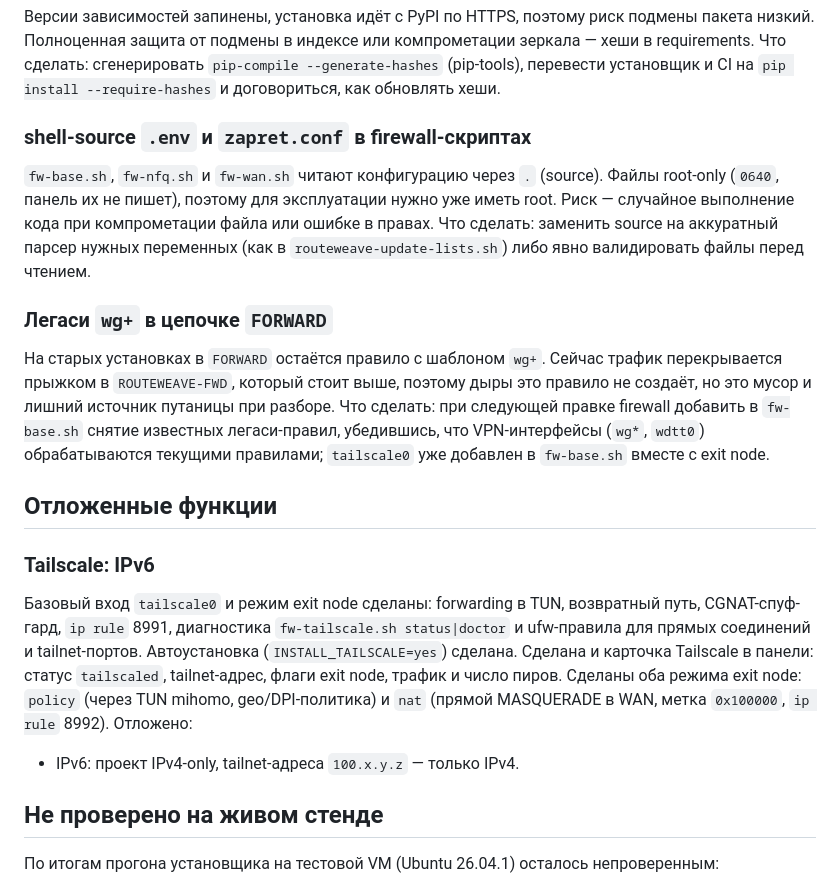
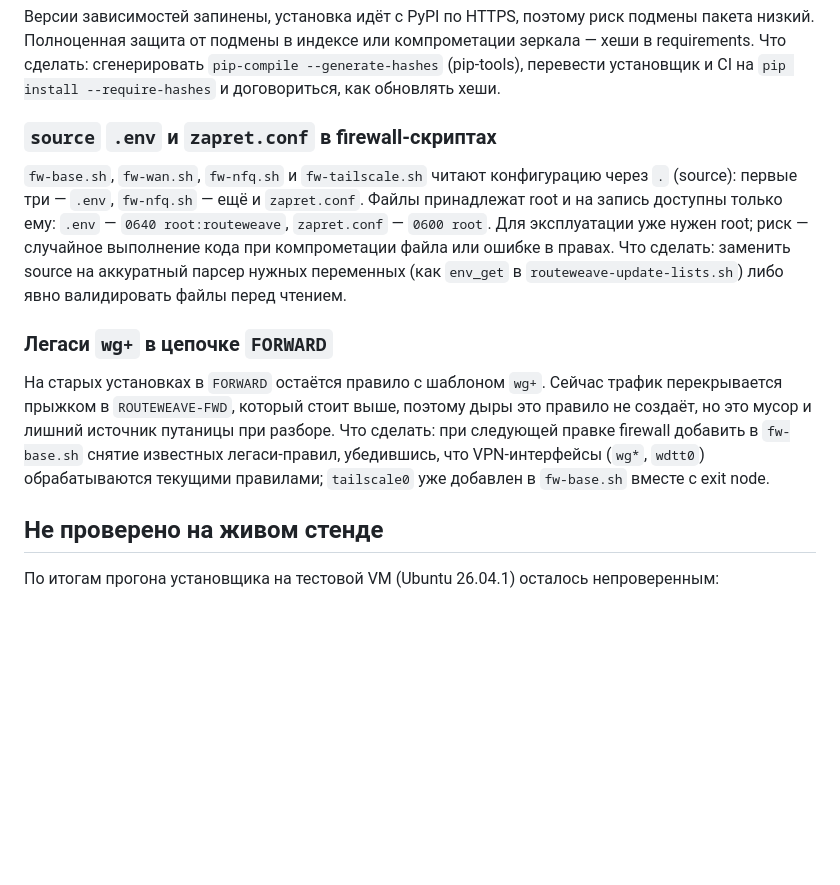
Before and after one commit to Maxer1151/routeweave, a Markdown page: TODO.md, the part around one of its changes. Rendered like a GitHub page; blank space fills up the shorter version.

```diff
--- a/TODO.md
+++ b/TODO.md
@@ -27,13 +60,16 @@ DNS-01. Это отдельная работа: затрагивает уста
 `pip-compile --generate-hashes` (pip-tools), перевести установщик и CI на
 `pip install --require-hashes` и договориться, как обновлять хеши.
 
-### shell-source `.env` и `zapret.conf` в firewall-скриптах
+### `source` `.env` и `zapret.conf` в firewall-скриптах
 
-`fw-base.sh`, `fw-nfq.sh` и `fw-wan.sh` читают конфигурацию через `.` (source).
-Файлы root-only (`0640`, панель их не пишет), поэтому для эксплуатации нужно уже
-иметь root. Риск — случайное выполнение кода при компрометации файла или ошибке
-в правах. Что сделать: заменить source на аккуратный парсер нужных переменных
-(как в `routeweave-update-lists.sh`) либо явно валидировать файлы перед чтением.
+`fw-base.sh`, `fw-wan.sh`, `fw-nfq.sh` и `fw-tailscale.sh` читают конфигурацию
+через `.` (source): первые три — `.env`, `fw-nfq.sh` — ещё и `zapret.conf`.
+Файлы принадлежат root и на запись доступны только ему: `.env` —
+`0640 root:routeweave`, `zapret.conf` — `0600 root`. Для эксплуатации уже нужен
+root; риск — случайное выполнение кода при компрометации файла или ошибке в
+правах. Что сделать: заменить source на аккуратный парсер нужных переменных (как
+`env_get` в `routeweave-update-lists.sh`) либо явно валидировать файлы перед
+чтением.
 
 ### Легаси `wg+` в цепочке `FORWARD`
 
@@ -44,21 +80,6 @@ DNS-01. Это отдельная работа: затрагивает уста
 снятие известных легаси-правил, убедившись, что VPN-интерфейсы (`wg*`, `wdtt0`)
 обрабатываются текущими правилами; `tailscale0` уже добавлен в `fw-base.sh`
 вместе с exit node.
-
-## Отложенные функции
-
-### Tailscale: IPv6
-
-Базовый вход `tailscale0` и режим exit node сделаны: forwarding в TUN,
-возвратный путь, CGNAT-спуф-гард, `ip rule` 8991, диагностика
-`fw-tailscale.sh status|doctor` и ufw-правила для прямых соединений и
-tailnet-портов. Автоустановка (`INSTALL_TAILSCALE=yes`) сделана. Сделана и
-карточка Tailscale в панели: статус `tailscaled`, tailnet-адрес, флаги exit
-node, трафик и число пиров. Сделаны оба режима exit node: `policy` (через TUN
-mihomo, geo/DPI-политика) и `nat` (прямой MASQUERADE в WAN, метка `0x100000`,
-`ip rule` 8992). Отложено:
-
-- IPv6: проект IPv4-only, tailnet-адреса `100.x.y.z` — только IPv4.
 
 ## Не проверено на живом стенде
 
```
Also changed, not shown: other parts of TODO.md (+42 -15 lines).
